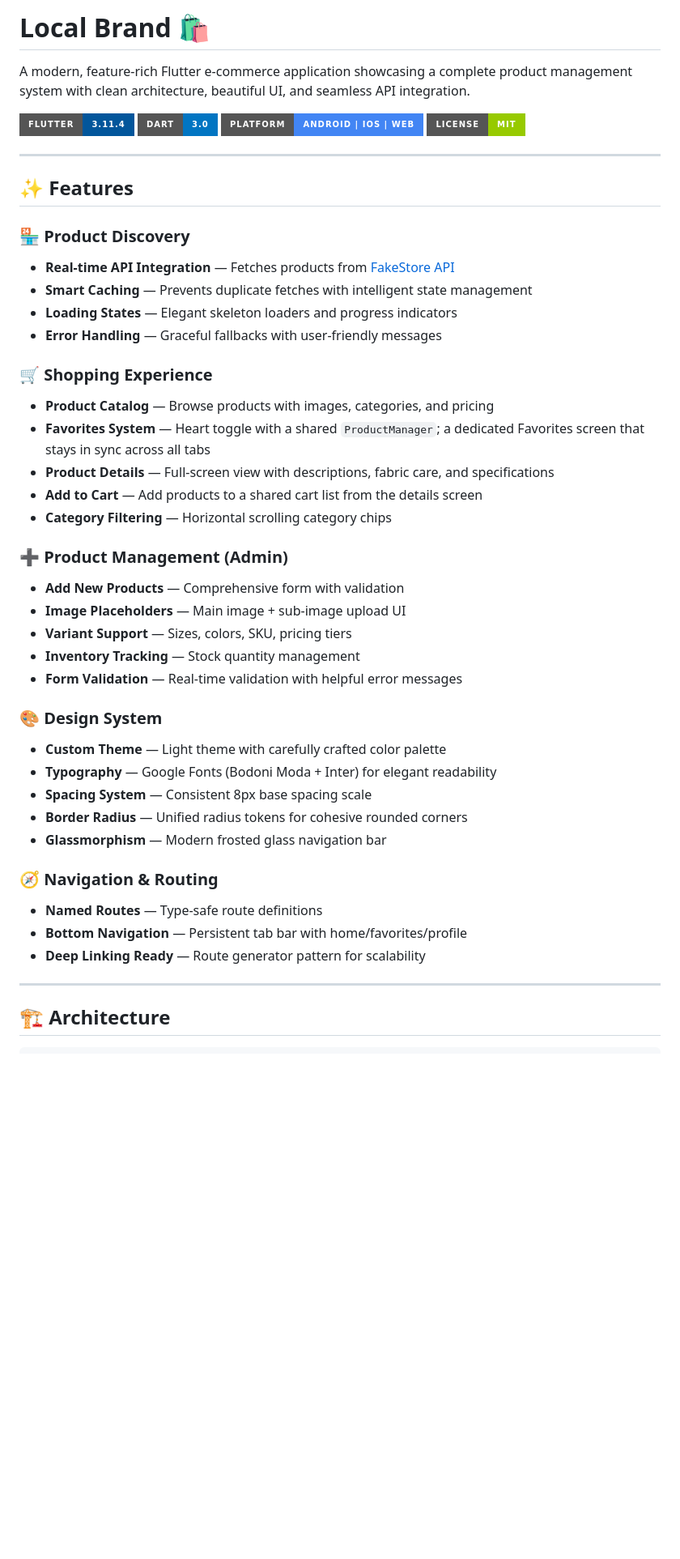
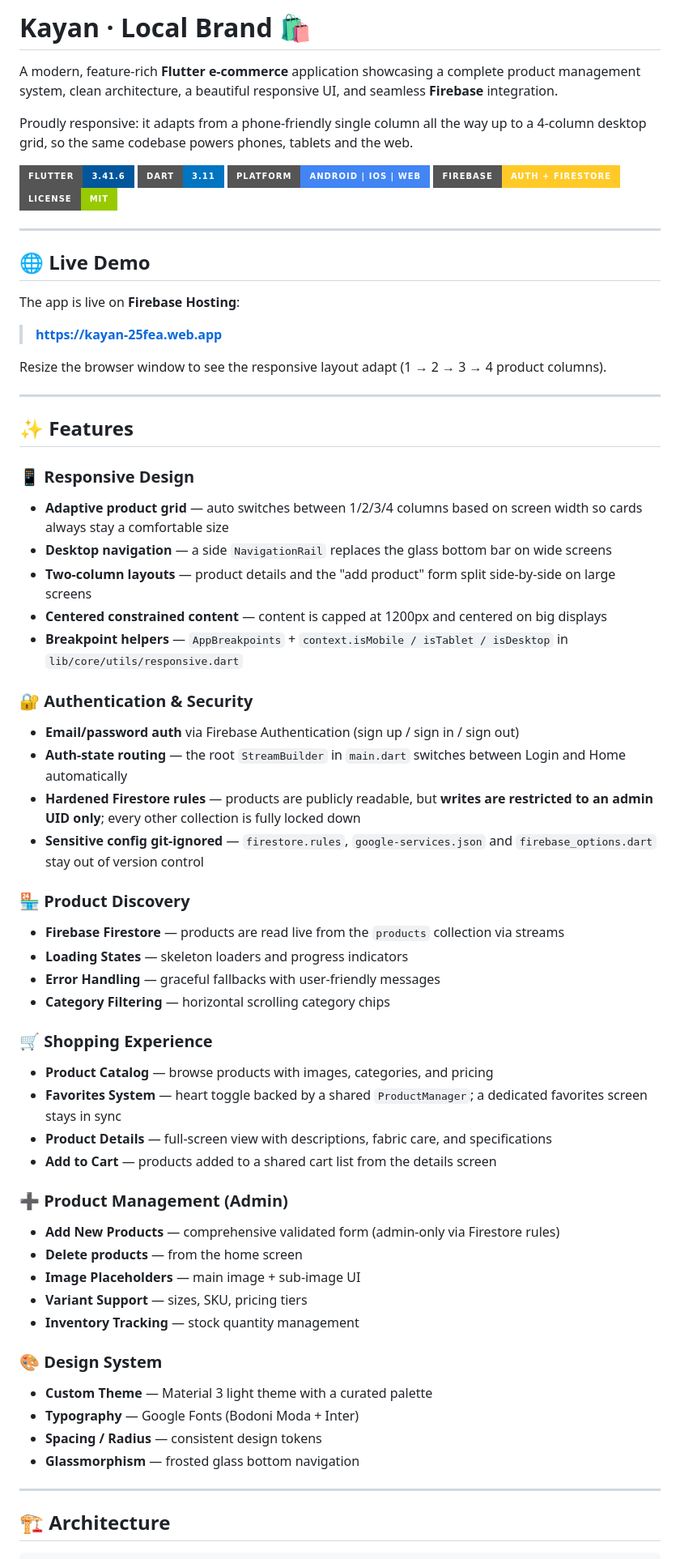
Before and after one commit to asaerxd6767/Kayan_Brand, a Markdown page: README.md, the part around one of its changes. Shown at 81% size. GitHub-like rendering; badges without logos; blank space fills up the shorter version.

```diff
--- a/README.md
+++ b/README.md
@@ -1,47 +1,66 @@
-# Local Brand 🛍️
+# Kayan · Local Brand 🛍️
 
-A modern, feature-rich Flutter e-commerce application showcasing a complete product management system with clean architecture, beautiful UI, and seamless API integration.
+A modern, feature-rich **Flutter e-commerce** application showcasing a complete product management system, clean architecture, a beautiful responsive UI, and seamless **Firebase** integration.
 
-![Flutter](https://img.shields.io/badge/Flutter-3.11.4-02569B?style=for-the-badge&logo=flutter&logoColor=white)
-![Dart](https://img.shields.io/badge/Dart-3.0-0175C2?style=for-the-badge&logo=dart&logoColor=white)
+Proudly responsive: it adapts from a phone-friendly single column all the way up to a 4-column desktop grid, so the same codebase powers phones, tablets and the web.
+
+![Flutter](https://img.shields.io/badge/Flutter-3.41.6-02569B?style=for-the-badge&logo=flutter&logoColor=white)
+![Dart](https://img.shields.io/badge/Dart-3.11-0175C2?style=for-the-badge&logo=dart&logoColor=white)
 ![Platform](https://img.shields.io/badge/Platform-Android%20%7C%20iOS%20%7C%20Web-4285F4?style=for-the-badge)
+![Firebase](https://img.shields.io/badge/Firebase-Auth%20%2B%20Firestore-FFCA28?style=for-the-badge&logo=firebase&logoColor=black)
 ![License](https://img.shields.io/badge/License-MIT-green?style=for-the-badge)
+
+---
+
+## 🌐 Live Demo
+
+The app is live on **Firebase Hosting**:
+
+> **https://kayan-25fea.web.app**
+
+Resize the browser window to see the responsive layout adapt (1 → 2 → 3 → 4 product columns).
 
 ---
 
 ## ✨ Features
 
+### 📱 **Responsive Design**
+- **Adaptive product grid** — auto switches between 1/2/3/4 columns based on screen width so cards always stay a comfortable size
+- **Desktop navigation** — a side `NavigationRail` replaces the glass bottom bar on wide screens
+- **Two-column layouts** — product details and the "add product" form split side-by-side on large screens
+- **Centered constrained content** — content is capped at 1200px and centered on big displays
+- **Breakpoint helpers** — `AppBreakpoints` + `context.isMobile / isTablet / isDesktop` in `lib/core/utils/responsive.dart`
+
+### 🔐 **Authentication & Security**
+- **Email/password auth** via Firebase Authentication (sign up / sign in / sign out)
+- **Auth-state routing** — the root `StreamBuilder` in `main.dart` switches between Login and Home automatically
+- **Hardened Firestore rules** — products are publicly readable, but **writes are restricted to an admin UID only**; every other collection is fully locked down
+- **Sensitive config git-ignored** — `firestore.rules`, `google-services.json` and `firebase_options.dart` stay out of version control
+
 ### 🏪 **Product Discovery**
-- **Real-time API Integration** — Fetches products from [FakeStore API](https://api.escuelajs.co/api/v1/products)
-- **Smart Caching** — Prevents duplicate fetches with intelligent state management
-- **Loading States** — Elegant skeleton loaders and progress indicators
-- **Error Handling** — Graceful fallbacks with user-friendly messages
+- **Firebase Firestore** — products are read live from the `products` collection via streams
+- **Loading States** — skeleton loaders and progress indicators
+- **Error Handling** — graceful fallbacks with user-friendly messages
+- **Category Filtering** — horizontal scrolling category chips
 
 ### 🛒 **Shopping Experience**
-- **Product Catalog** — Browse products with images, categories, and pricing
-- **Favorites System** — Heart toggle with a shared `ProductManager`; a dedicated Favorites screen that stays in sync across all tabs
-- **Product Details** — Full-screen view with descriptions, fabric care, and specifications
-- **Add to Cart** — Add products to a shared cart list from the details screen
-- **Category Filtering** — Horizontal scrolling category chips
+- **Product Catalog** — browse products with images, categories, and pricing
+- **Favorites System** — heart toggle backed by a shared `ProductManager`; a dedicated favorites screen stays in sync
+- **Product Details** — full-screen view with descriptions, fabric care, and specifications
+- **Add to Cart** — products added to a shared cart list from the details screen
 
 ### ➕ **Product Management (Admin)**
-- **Add New Products** — Comprehensive form with validation
-- **Image Placeholders** — Main image + sub-image upload UI
-- **Variant Support** — Sizes, colors, SKU, pricing tiers
-- **Inventory Tracking** — Stock quantity management
-- **Form Validation** — Real-time validation with helpful error messages
+- **Add New Products** — comprehensive validated form (admin-only via Firestore rules)
+- **Delete products** — from the home screen
+- **Image Placeholders** — main image + sub-image UI
+- **Variant Support** — sizes, SKU, pricing tiers
+- **Inventory Tracking** — stock quantity management
 
 ### 🎨 **Design System**
-- **Custom Theme** — Light theme with carefully crafted color palette
-- **Typography** — Google Fonts (Bodoni Moda + Inter) for elegant readability
-- **Spacing System** — Consistent 8px base spacing scale
-- **Border Radius** — Unified radius tokens for cohesive rounded corners
-- **Glassmorphism** — Modern frosted glass navigation bar
-
-### 🧭 **Navigation & Routing**
-- **Named Routes** — Type-safe route definitions
-- **Bottom Navigation** — Persistent tab bar with home/favorites/profile
-- **Deep Linking Ready** — Route generator pattern for scalability
+- **Custom Theme** — Material 3 light theme with a curated palette
+- **Typography** — Google Fonts (Bodoni Moda + Inter)
+- **Spacing / Radius** — consistent design tokens
+- **Glassmorphism** — frosted glass bottom navigation
 
 ---
 
```
Also changed, not shown: other parts of README.md (+123 -124 lines).
